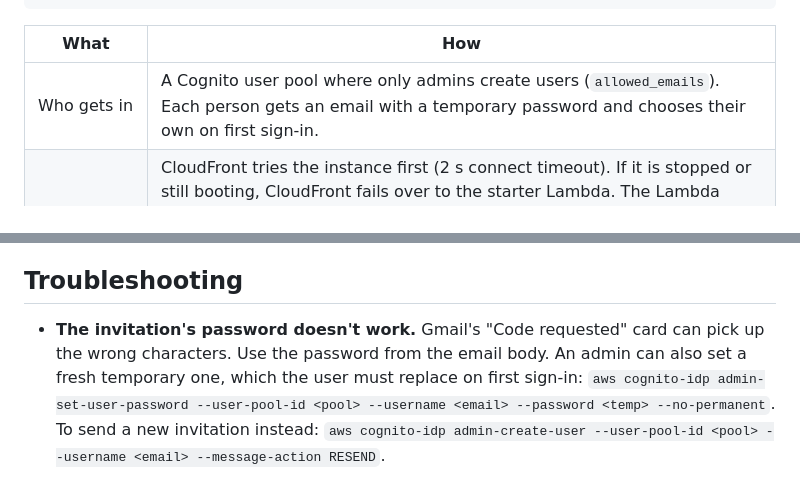
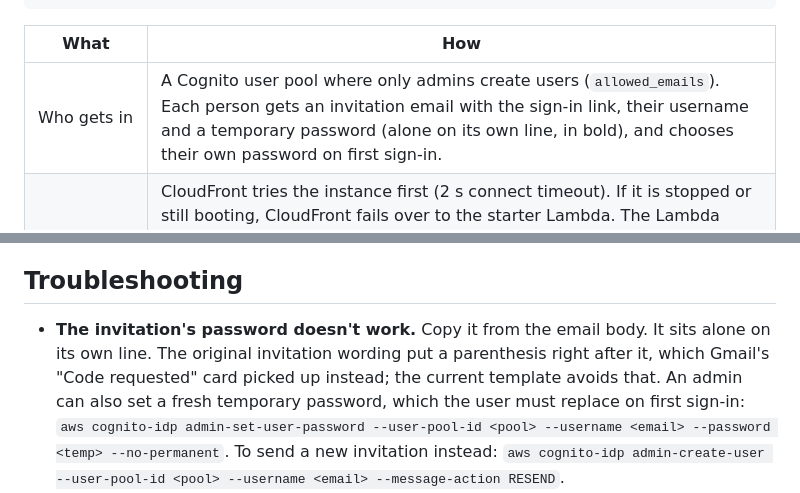
Before and after one commit to Kokovec/SRT_VAST, a Markdown page: deploy/README.md, 2 parts joined by grey strips. GitHub-like rendering.

```diff
--- a/deploy/README.md
+++ b/deploy/README.md
@@ -18,7 +18,7 @@ browser ───────▶ │ /_auth/*  ───────────
 
 | What | How |
 |---|---|
-| Who gets in | A Cognito user pool where only admins create users (`allowed_emails`). Each person gets an email with a temporary password and chooses their own on first sign-in. |
+| Who gets in | A Cognito user pool where only admins create users (`allowed_emails`). Each person gets an invitation email with the sign-in link, their username and a temporary password (alone on its own line, in bold), and chooses their own password on first sign-in. |
 | Start on sign-in | CloudFront tries the instance first (2 s connect timeout). If it is stopped or still booting, CloudFront fails over to the starter Lambda. The Lambda checks the session cookie (signed-out visitors are sent to sign in first, so only allowed people can wake the instance), starts the instance, and returns a page that reloads until the viewer answers. That takes ≈ 1–2 min, or ≈ 3–5 min on the first start after a code change, because the image rebuilds. |
 | Stop on sign-out / idle | `srt-vast-idle.timer` (every 30 s) asks the viewer's `/api/status`; after `idle_minutes` (5) with no page open it powers the OS off, and `instance_initiated_shutdown_behavior = stop` makes that an instance stop. **Log out** ends both the app session and the Cognito login. |
 | 30-minute session | The Cognito ID token lives `session_minutes` (30) and is never silently renewed. The viewer verifies it on every request and closes the video and event streams at its expiry; the page then signs the user out, so the next visit asks for the password again. |
@@ -106,10 +106,11 @@ The first boot installs Docker, builds the image and renders the ad creatives
 
 ## Troubleshooting
 
-- **The invitation's password doesn't work.** Gmail's "Code requested" card
-  can pick up the wrong characters. Use the password from the email body.
-  An admin can also set a fresh temporary one, which the user must replace
-  on first sign-in:
+- **The invitation's password doesn't work.** Copy it from the email body.
+  It sits alone on its own line. The original invitation wording put a
+  parenthesis right after it, which Gmail's "Code requested" card picked up
+  instead; the current template avoids that. An admin can also set a fresh
+  temporary password, which the user must replace on first sign-in:
   `aws cognito-idp admin-set-user-password --user-pool-id <pool> --username <email> --password <temp> --no-permanent`.
   To send a new invitation instead: `aws cognito-idp admin-create-user --user-pool-id <pool> --username <email> --message-action RESEND`.
 - **"Forgot password" never sends an email.** Cognito sends reset codes only
```
Also changed, not shown: README.md (+6 -5 lines).
